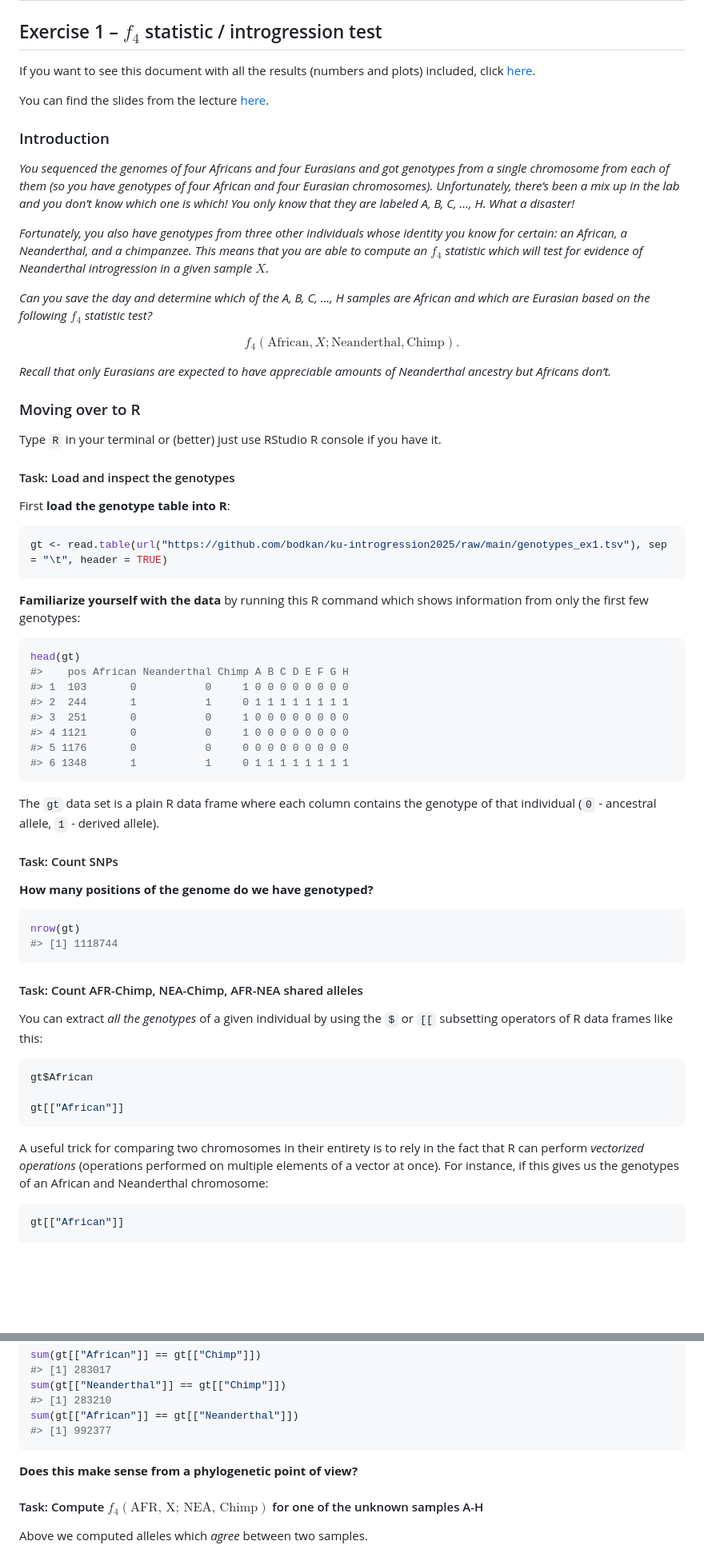
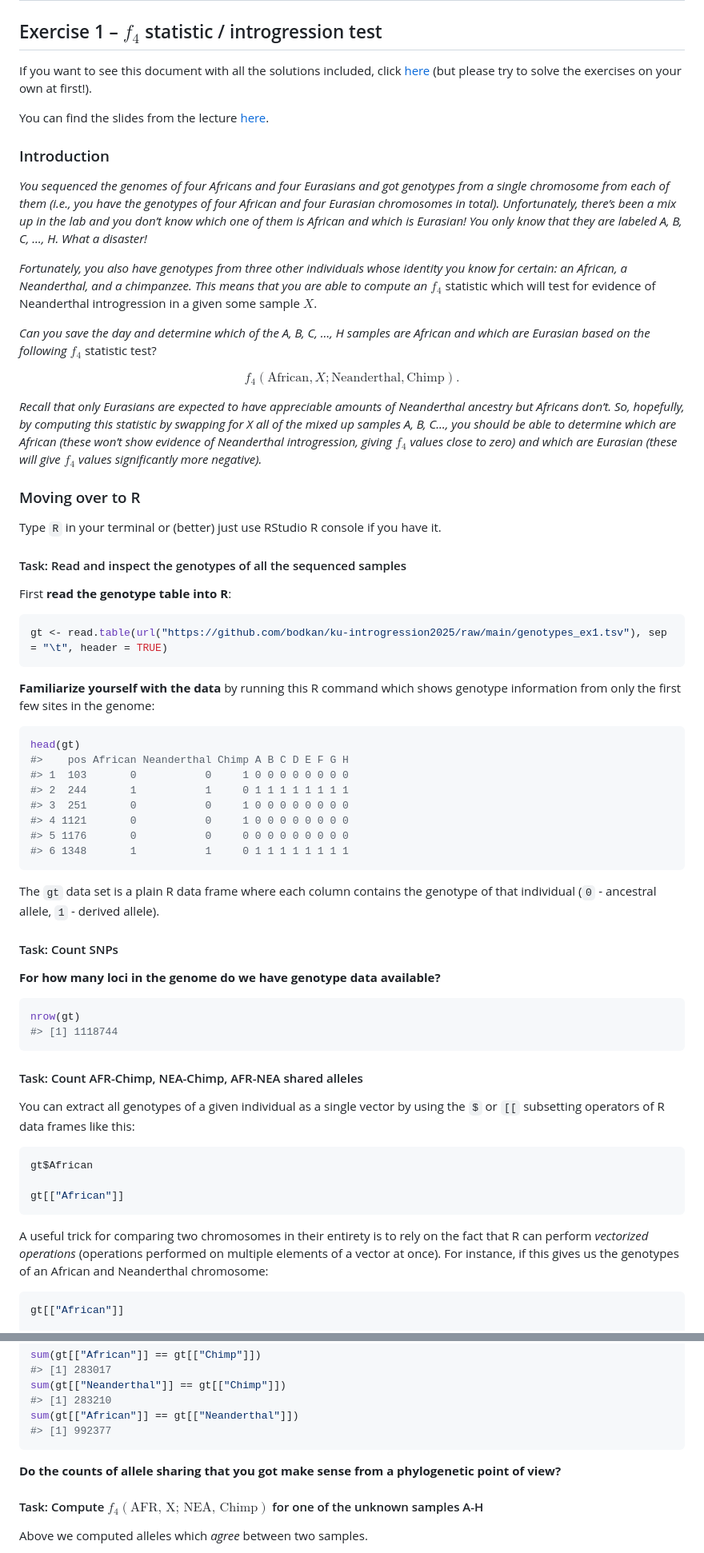
Before and after one commit to bodkan/ku-introgression2025, a Markdown page: README_solutions.md, 2 parts joined by grey strips. Shown at 80% size. GitHub-like rendering; blank space fills up the shorter version.

Commit message:
Update solutions

````diff
--- a/README_solutions.md
+++ b/README_solutions.md
@@ -3,7 +3,8 @@ Archaic introgression lecture exercises (February 2025)
 
 ## Exercise 1 – $f_4$ statistic / introgression test
 
-If you want to see this document with all the results (numbers and
-plots) included, click [here](README_solutions.md).
+If you want to see this document with all the solutions included, click
+[here](README_solutions.md) (but please try to solve the exercises on
+your own at first!).
 
 You can find the slides from the lecture
@@ -12,43 +13,49 @@ You can find the slides from the lecture
 ### Introduction
 
 *You sequenced the genomes of four Africans and four Eurasians and got
-genotypes from a single chromosome from each of them (so you have
-genotypes of four African and four Eurasian chromosomes). Unfortunately,
-there’s been a mix up in the lab and you don’t know which one is which!
-You only know that they are labeled A, B, C, …, H. What a disaster!*
+genotypes from a single chromosome from each of them (i.e., you have the
+genotypes of four African and four Eurasian chromosomes in total).
+Unfortunately, there’s been a mix up in the lab and you don’t know which
+one of them is African and which is Eurasian! You only know that they
+are labeled A, B, C, …, H. What a disaster!*
 
 *Fortunately, you also have genotypes from three other individuals whose
 identity you know for certain: an African, a Neanderthal, and a
-chimpanzee. This means that you are able to compute an $f_4$ statistic
+chimpanzee. This means that you are able to compute an* $f_4$ statistic
 which will test for evidence of Neanderthal introgression in a given
-sample $X$.*
+some sample $X$.
 
 *Can you save the day and determine which of the A, B, C, …, H samples
-are African and which are Eurasian based on the following $f_4$
-statistic test?*
+are African and which are Eurasian based on the following* $f_4$
+statistic test?
 
 $$
 f_4(\textrm{African}, X; \textrm{Neanderthal}, \textrm{Chimp}).
 $$
 
 *Recall that only Eurasians are expected to have appreciable amounts of
-Neanderthal ancestry but Africans don’t.*
+Neanderthal ancestry but Africans don’t. So, hopefully, by computing
+this statistic by swapping for X all of the mixed up samples A, B, C…,
+you should be able to determine which are African (these won’t show
+evidence of Neanderthal introgression, giving* $f_4$ *values close to
+zero)* *and which are Eurasian (these will give* $f_4$ *values
+significantly more negative).*
 
 ### Moving over to R
 
 Type `R` in your terminal or (better) just use RStudio R console if you
 have it.
 
-#### Task: Load and inspect the genotypes
+#### Task: Read and inspect the genotypes of all the sequenced samples
 
-First **load the genotype table into R**:
+First **read the genotype table into R**:
 
 ``` r
 gt <- read.table(url("https://github.com/bodkan/ku-introgression2025/raw/main/genotypes_ex1.tsv"), sep = "\t", header = TRUE)
 ```
 
 **Familiarize yourself with the data** by running this R command which
-shows information from only the first few genotypes:
+shows genotype information from only the first few sites in the genome:
 
 ``` r
 head(gt)
@@ -67,7 +74,7 @@ allele).
 
 #### Task: Count SNPs
 
-**How many positions of the genome do we have genotyped?**
+**For how many loci in the genome do we have genotype data available?**
 
 ``` r
 nrow(gt)
@@ -76,8 +83,9 @@ nrow(gt)
 
 #### Task: Count AFR-Chimp, NEA-Chimp, AFR-NEA shared alleles
 
-You can extract *all the genotypes* of a given individual by using the
-`$` or `[[` subsetting operators of R data frames like this:
+You can extract all genotypes of a given individual as a single vector
+by using the `$` or `[[` subsetting operators of R data frames like
+this:
 
 ``` r
 gt$African
@@ -86,7 +94,7 @@ gt[["African"]]
 ```
 
 A useful trick for comparing two chromosomes in their entirety is to
-rely in the fact that R can perform *vectorized operations* (operations
+rely on the fact that R can perform *vectorized operations* (operations
 performed on multiple elements of a vector at once). For instance, if
 this gives us the genotypes of an African and Neanderthal chromosome:
 
@@ -125,7 +133,8 @@ sum(gt[["African"]] == gt[["Neanderthal"]])
 #> [1] 992377
 ```
 
-**Does this make sense from a phylogenetic point of view?**
+**Do the counts of allele sharing that you got make sense from a
+phylogenetic point of view?**
 
 #### Task: Compute $f_4(\textrm{AFR, X; NEA, Chimp})$ for one of the unknown samples A-H
 
````
Also changed, not shown: other parts of README_solutions.md (+53 -71 lines).
